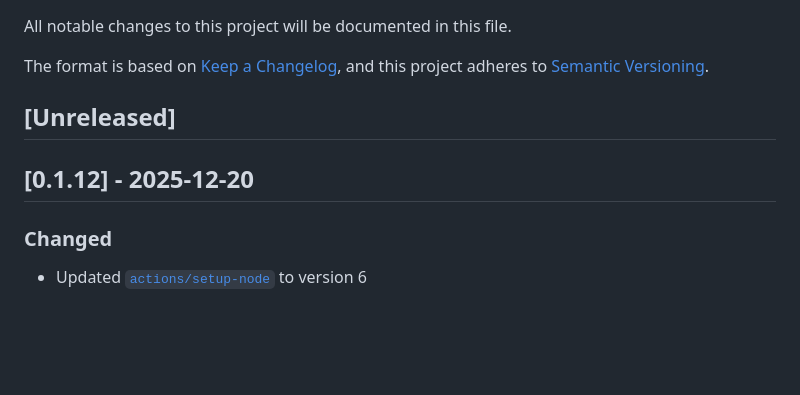
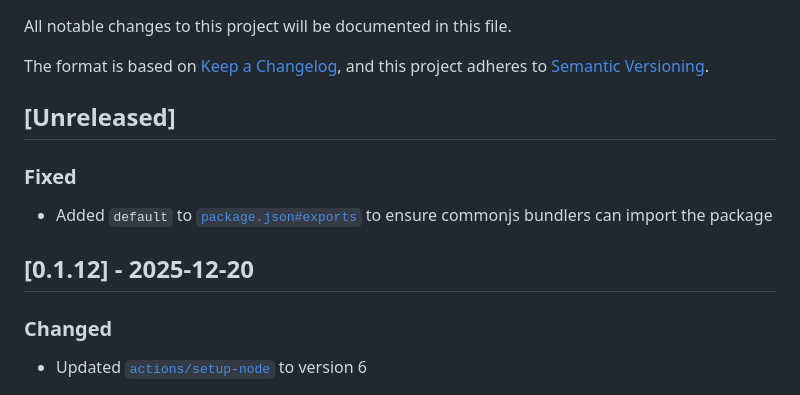
Before and after one commit to TomStrepsil/regex-partial-match, a Markdown page: docs/CHANGELOG.md, the part around the change. Drawn GitHub-style; blank space fills up the shorter version.

Commit message:
CHANGELOG

```diff
--- a/docs/CHANGELOG.md
+++ b/docs/CHANGELOG.md
@@ -7,7 +7,12 @@ and this project adheres to [Semantic Versioning](https://semver.org/spec/v2.0.0
 
 ## [Unreleased]
 
+### Fixed
+
+- Added `default` to [`package.json#exports`](../package.json) to ensure commonjs bundlers can import the package
+
 ## [0.1.12] - 2025-12-20
+
 ### Changed
 
 - Updated [`actions/setup-node`](https://github.com/actions/setup-node) to version 6
```
